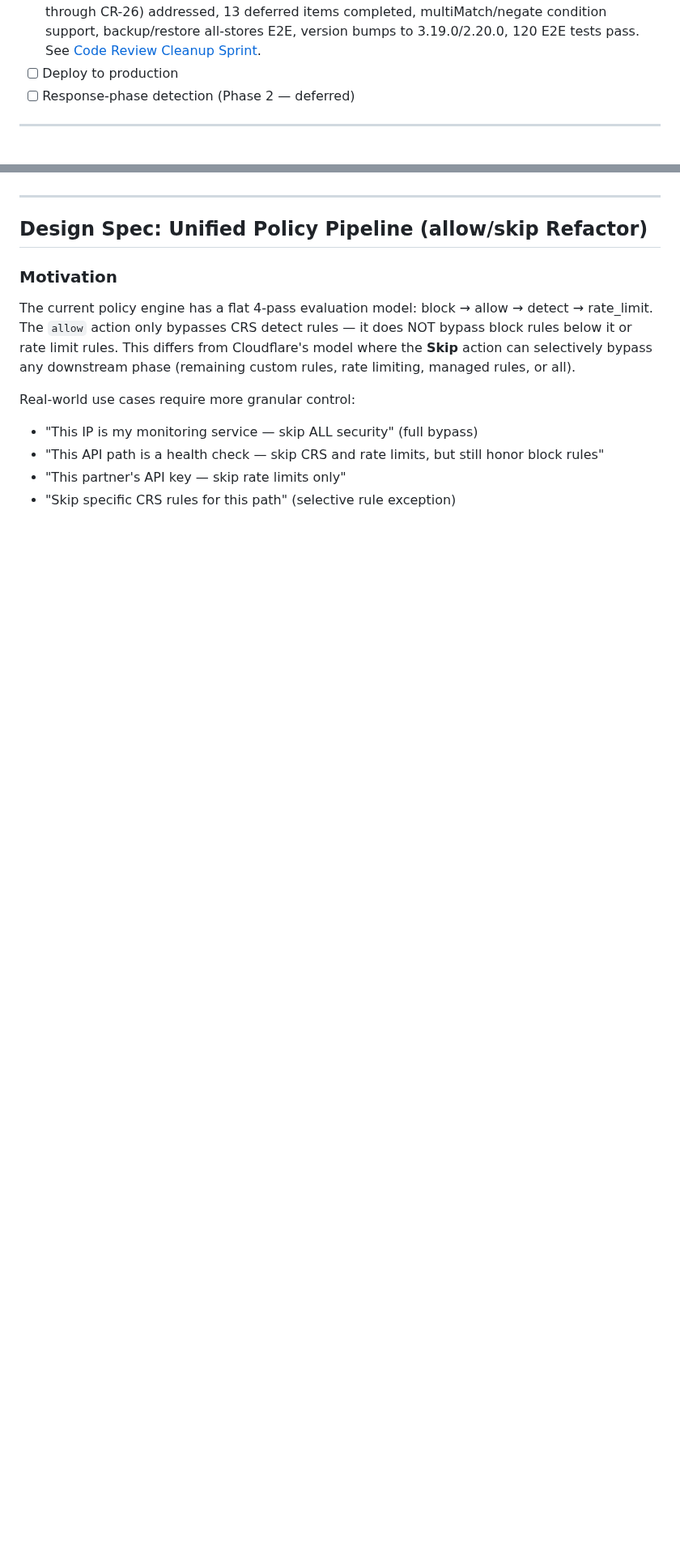
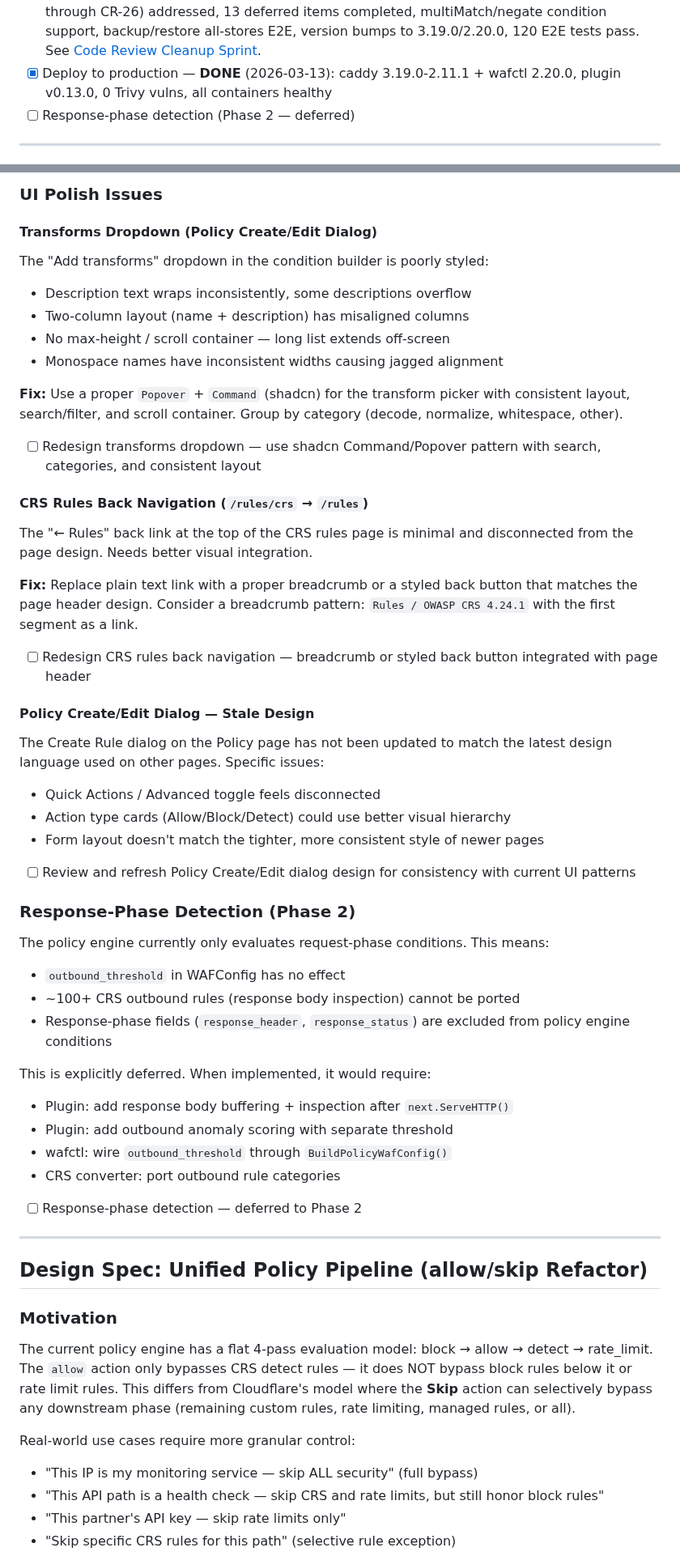
Before and after one commit to erfianugrah/caddy-compose, a Markdown page: PLAN.md, 2 parts joined by grey strips. Shown at 81% size. GitHub-like rendering; blank space fills up the shorter version.

```diff
--- a/PLAN.md
+++ b/PLAN.md
@@ -1992,7 +1984,7 @@ Note: 9100030, 9100033, 9100034 are now shipped exclusively in `default-rules.js
 - [x] Clean up dead wafctl code — **COMPLETED**: 43 files changed, -8,287 net lines. Go: deleted 7 files, cleaned 18+ files. Frontend: deleted SecRuleEditor.tsx, rewrote PolicyForms.tsx, trimmed to 3 exclusion types (allow/block/detect)
 - [x] Fix "Create Exception" for policy engine events — **COMPLETED**: button was hidden for all `policy_*` events, action defaulted wrong, name generation broke on empty rule IDs
 - [x] Pre-deploy cleanup sprint — **COMPLETED** (2026-03-13): All code review findings (CR-1 through CR-26) addressed, 13 deferred items completed, multiMatch/negate condition support, backup/restore all-stores E2E, version bumps to 3.19.0/2.20.0, 120 E2E tests pass. See [Code Review Cleanup Sprint](#code-review-cleanup-sprint-2026-03-13).
-- [ ] Deploy to production
+- [x] Deploy to production — **DONE** (2026-03-13): caddy 3.19.0-2.11.1 + wafctl 2.20.0, plugin v0.13.0, 0 Trivy vulns, all containers healthy
 - [ ] Response-phase detection (Phase 2 — deferred)
 
 ---
@@ -2387,3 +2423,55 @@ All 13 deferred work items completed in a single sprint on branch `fix/code-revi
+### UI Polish Issues
+
+#### Transforms Dropdown (Policy Create/Edit Dialog)
+
+The "Add transforms" dropdown in the condition builder is poorly styled:
+- Description text wraps inconsistently, some descriptions overflow
+- Two-column layout (name + description) has misaligned columns
+- No max-height / scroll container — long list extends off-screen
+- Monospace names have inconsistent widths causing jagged alignment
+
+**Fix:** Use a proper `Popover` + `Command` (shadcn) for the transform picker with
+consistent layout, search/filter, and scroll container. Group by category
+(decode, normalize, whitespace, other).
+
+- [ ] Redesign transforms dropdown — use shadcn Command/Popover pattern with search, categories, and consistent layout
+
+#### CRS Rules Back Navigation (`/rules/crs` → `/rules`)
+
+The "← Rules" back link at the top of the CRS rules page is minimal and disconnected
+from the page design. Needs better visual integration.
+
+**Fix:** Replace plain text link with a proper breadcrumb or a styled back button that
+matches the page header design. Consider a breadcrumb pattern: `Rules / OWASP CRS 4.24.1`
+with the first segment as a link.
+
+- [ ] Redesign CRS rules back navigation — breadcrumb or styled back button integrated with page header
+
+#### Policy Create/Edit Dialog — Stale Design
+
+The Create Rule dialog on the Policy page has not been updated to match the latest
+design language used on other pages. Specific issues:
+- Quick Actions / Advanced toggle feels disconnected
+- Action type cards (Allow/Block/Detect) could use better visual hierarchy
+- Form layout doesn't match the tighter, more consistent style of newer pages
+
+- [ ] Review and refresh Policy Create/Edit dialog design for consistency with current UI patterns
+
+### Response-Phase Detection (Phase 2)
+
+The policy engine currently only evaluates request-phase conditions. This means:
+- `outbound_threshold` in WAFConfig has no effect
+- ~100+ CRS outbound rules (response body inspection) cannot be ported
+- Response-phase fields (`response_header`, `response_status`) are excluded from
+  policy engine conditions
+
+This is explicitly deferred. When implemented, it would require:
+- Plugin: add response body buffering + inspection after `next.ServeHTTP()`
+- Plugin: add outbound anomaly scoring with separate threshold
+- wafctl: wire `outbound_threshold` through `BuildPolicyWafConfig()`
+- CRS converter: port outbound rule categories
+
+- [ ] Response-phase detection — deferred to Phase 2
 
 ---
 
```
Also changed, not shown: other parts of PLAN.md (+54 -18 lines).
